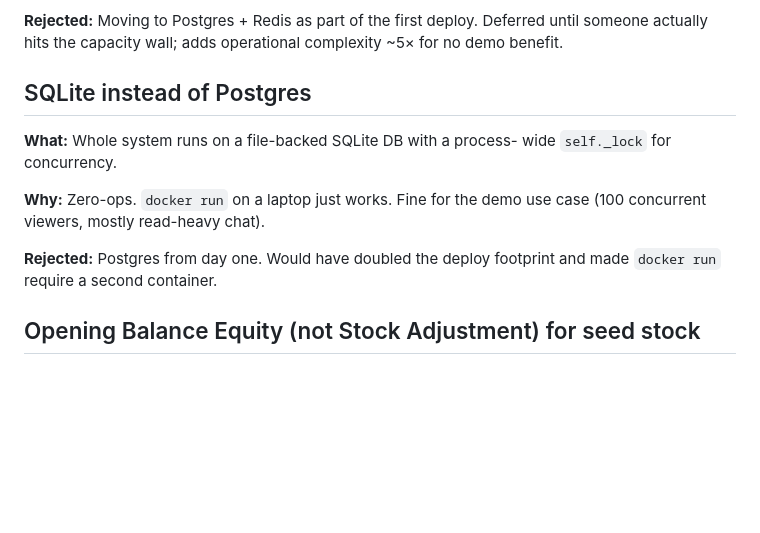
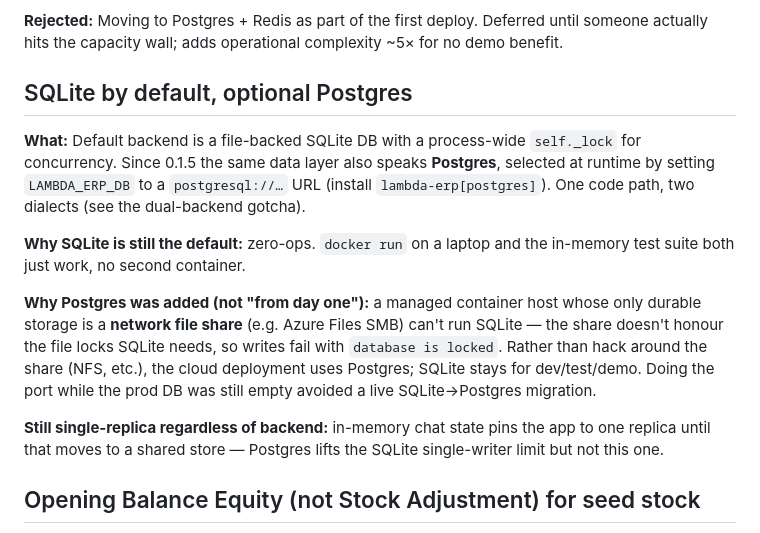
Before and after one commit to lambdadevelopment/lambda-erp, a Markdown page: docs/agents/decisions.md, the part around the change. Rendered like a GitHub page; blank space fills up the shorter version.

Commit message:
docs(agents): note dual SQLite/Postgres backend
gotchas.md gains the dual-backend portability rules (portable SQL, the
transaction-abort and quoted-identifier differences); decisions.md updates the
SQLite-vs-Postgres entry to reflect optional Postgres (added because Azure SMB
can't host SQLite's file locks).

Co-Authored-By: Claude Opus 4.8 (1M context) <noreply@anthropic.com>

```diff
--- a/docs/agents/decisions.md
+++ b/docs/agents/decisions.md
@@ -16,16 +16,27 @@ Horizontal scaling would split that state.
 Deferred until someone actually hits the capacity wall; adds operational
 complexity ~5× for no demo benefit.
 
-## SQLite instead of Postgres
+## SQLite by default, optional Postgres
 
-**What:** Whole system runs on a file-backed SQLite DB with a process-
-wide `self._lock` for concurrency.
+**What:** Default backend is a file-backed SQLite DB with a process-wide
+`self._lock` for concurrency. Since 0.1.5 the same data layer also speaks
+**Postgres**, selected at runtime by setting `LAMBDA_ERP_DB` to a
+`postgresql://…` URL (install `lambda-erp[postgres]`). One code path, two
+dialects (see the dual-backend gotcha).
 
-**Why:** Zero-ops. `docker run` on a laptop just works. Fine for the
-demo use case (100 concurrent viewers, mostly read-heavy chat).
+**Why SQLite is still the default:** zero-ops. `docker run` on a laptop and the
+in-memory test suite both just work, no second container.
 
-**Rejected:** Postgres from day one. Would have doubled the deploy
-footprint and made `docker run` require a second container.
+**Why Postgres was added (not "from day one"):** a managed container host whose
+only durable storage is a **network file share** (e.g. Azure Files SMB) can't
+run SQLite — the share doesn't honour the file locks SQLite needs, so writes
+fail with `database is locked`. Rather than hack around the share (NFS, etc.),
+the cloud deployment uses Postgres; SQLite stays for dev/test/demo. Doing the
+port while the prod DB was still empty avoided a live SQLite→Postgres migration.
+
+**Still single-replica regardless of backend:** in-memory chat state pins the
+app to one replica until that moves to a shared store — Postgres lifts the
+SQLite single-writer limit but not this one.
 
 ## Opening Balance Equity (not Stock Adjustment) for seed stock
 
```
Also changed, not shown: docs/agents/gotchas.md (+11 -0 lines).
